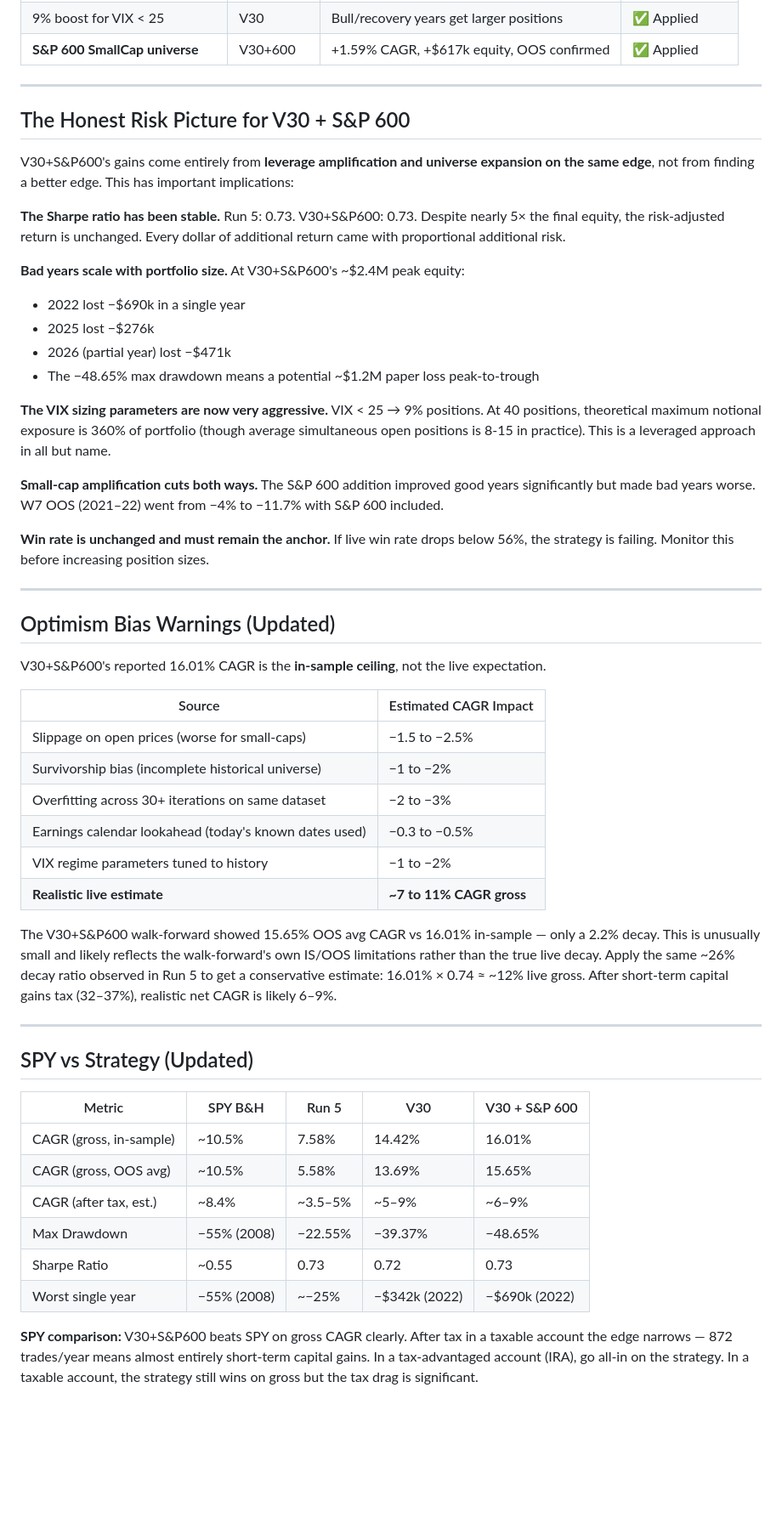
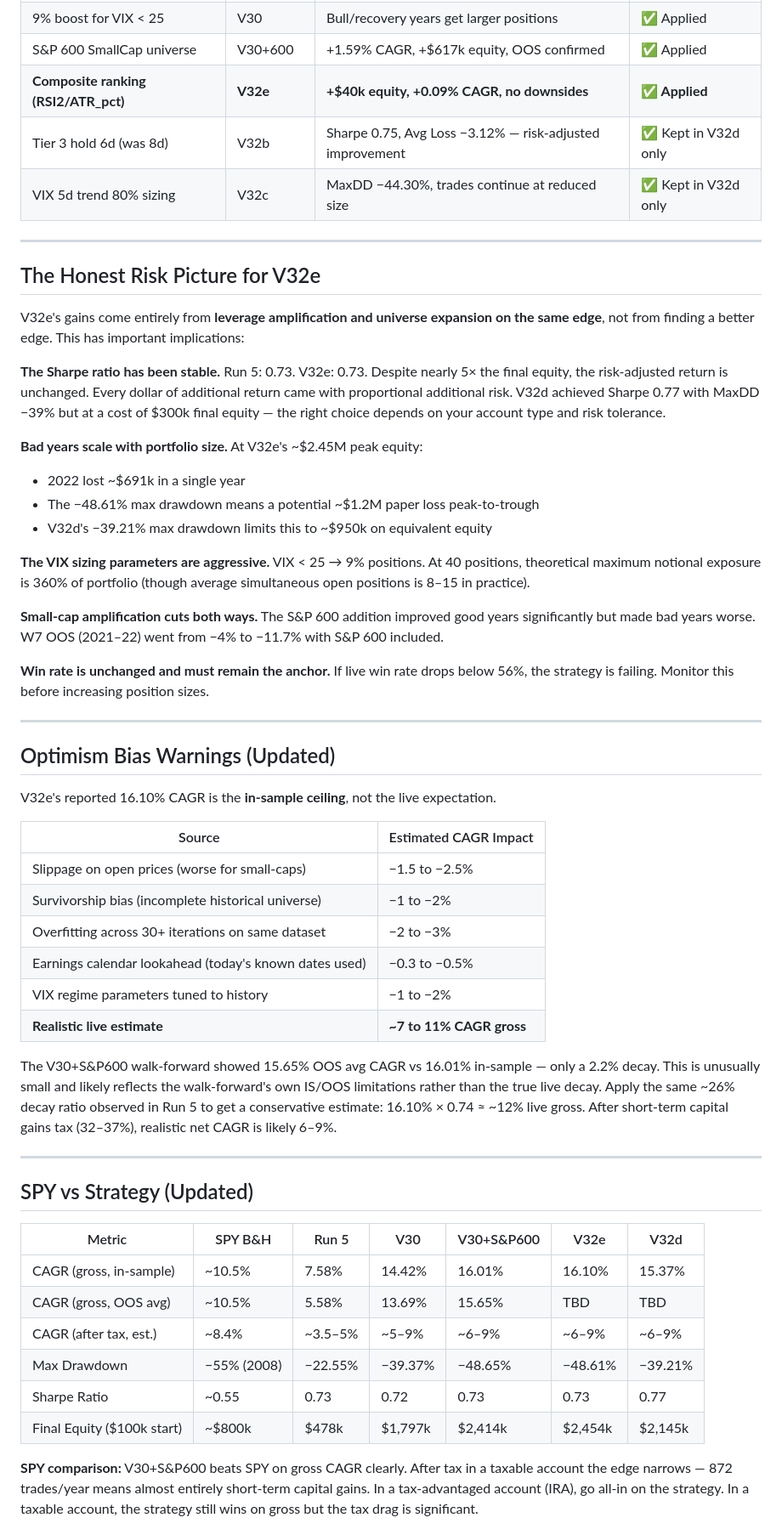
Before and after one commit to ckurau/naive-mean-reversion, a Markdown page: README-nmr.md, the part around one of its changes. Shown at 85% size. GitHub-like rendering; blank space fills up the shorter version.

```diff
--- a/README-nmr.md
+++ b/README-nmr.md
@@ -276,23 +294,25 @@ Adding the S&P SmallCap 600 universe improved OOS avg CAGR from 13.69% to 15.65%
 | VIX_LOW raised to 25 | V28 | Recovery years get full 9% size | ✅ Applied |
 | VIX high-side penalty removed | V26 | High-VIX = strongest MR conditions | ✅ Applied |
 | 9% boost for VIX < 25 | V30 | Bull/recovery years get larger positions | ✅ Applied |
-| **S&P 600 SmallCap universe** | V30+600 | +1.59% CAGR, +$617k equity, OOS confirmed | ✅ Applied |
+| S&P 600 SmallCap universe | V30+600 | +1.59% CAGR, +$617k equity, OOS confirmed | ✅ Applied |
+| **Composite ranking (RSI2/ATR_pct)** | **V32e** | **+$40k equity, +0.09% CAGR, no downsides** | **✅ Applied** |
+| Tier 3 hold 6d (was 8d) | V32b | Sharpe 0.75, Avg Loss −3.12% — risk-adjusted improvement | ✅ Kept in V32d only |
+| VIX 5d trend 80% sizing | V32c | MaxDD −44.30%, trades continue at reduced size | ✅ Kept in V32d only |
 
 ---
 
-## The Honest Risk Picture for V30 + S&P 600
+## The Honest Risk Picture for V32e
 
-V30+S&P600's gains come entirely from **leverage amplification and universe expansion on the same edge**, not from finding a better edge. This has important implications:
+V32e's gains come entirely from **leverage amplification and universe expansion on the same edge**, not from finding a better edge. This has important implications:
 
-**The Sharpe ratio has been stable.** Run 5: 0.73. V30+S&P600: 0.73. Despite nearly 5× the final equity, the risk-adjusted return is unchanged. Every dollar of additional return came with proportional additional risk.
+**The Sharpe ratio has been stable.** Run 5: 0.73. V32e: 0.73. Despite nearly 5× the final equity, the risk-adjusted return is unchanged. Every dollar of additional return came with proportional additional risk. V32d achieved Sharpe 0.77 with MaxDD −39% but at a cost of $300k final equity — the right choice depends on your account type and risk tolerance.
 
-**Bad years scale with portfolio size.** At V30+S&P600's ~$2.4M peak equity:
-- 2022 lost −$690k in a single year
-- 2025 lost −$276k
-- 2026 (partial year) lost −$471k
-- The −48.65% max drawdown means a potential ~$1.2M paper loss peak-to-trough
+**Bad years scale with portfolio size.** At V32e's ~$2.45M peak equity:
+- 2022 lost ~$691k in a single year
+- The −48.61% max drawdown means a potential ~$1.2M paper loss peak-to-trough
+- V32d's −39.21% max drawdown limits this to ~$950k on equivalent equity
 
-**The VIX sizing parameters are now very aggressive.** VIX < 25 → 9% positions. At 40 positions, theoretical maximum notional exposure is 360% of portfolio (though average simultaneous open positions is 8-15 in practice). This is a leveraged approach in all but name.
+**The VIX sizing parameters are aggressive.** VIX < 25 → 9% positions. At 40 positions, theoretical maximum notional exposure is 360% of portfolio (though average simultaneous open positions is 8–15 in practice).
 
 **Small-cap amplification cuts both ways.** The S&P 600 addition improved good years significantly but made bad years worse. W7 OOS (2021–22) went from −4% to −11.7% with S&P 600 included.
 
@@ -302,7 +322,7 @@ V30+S&P600's gains come entirely from **leverage amplification and universe expa
 
 ## Optimism Bias Warnings (Updated)
 
-V30+S&P600's reported 16.01% CAGR is the **in-sample ceiling**, not the live expectation.
+V32e's reported 16.10% CAGR is the **in-sample ceiling**, not the live expectation.
 
 | Source | Estimated CAGR Impact |
 |---|---|
@@ -313,20 +333,20 @@ V30+S&P600's reported 16.01% CAGR is the **in-sample ceiling**, not the live exp
 | VIX regime parameters tuned to history | −1 to −2% |
 | **Realistic live estimate** | **~7 to 11% CAGR gross** |
 
-The V30+S&P600 walk-forward showed 15.65% OOS avg CAGR vs 16.01% in-sample — only a 2.2% decay. This is unusually small and likely reflects the walk-forward's own IS/OOS limitations rather than the true live decay. Apply the same ~26% decay ratio observed in Run 5 to get a conservative estimate: 16.01% × 0.74 ≈ ~12% live gross. After short-term capital gains tax (32–37%), realistic net CAGR is likely 6–9%.
+The V30+S&P600 walk-forward showed 15.65% OOS avg CAGR vs 16.01% in-sample — only a 2.2% decay. This is unusually small and likely reflects the walk-forward's own IS/OOS limitations rather than the true live decay. Apply the same ~26% decay ratio observed in Run 5 to get a conservative estimate: 16.10% × 0.74 ≈ ~12% live gross. After short-term capital gains tax (32–37%), realistic net CAGR is likely 6–9%.
 
 ---
 
 ## SPY vs Strategy (Updated)
 
-| Metric | SPY B&H | Run 5 | V30 | V30 + S&P 600 |
-|---|---|---|---|---|
-| CAGR (gross, in-sample) | ~10.5% | 7.58% | 14.42% | 16.01% |
-| CAGR (gross, OOS avg) | ~10.5% | 5.58% | 13.69% | 15.65% |
-| CAGR (after tax, est.) | ~8.4% | ~3.5–5% | ~5–9% | ~6–9% |
-| Max Drawdown | −55% (2008) | −22.55% | −39.37% | −48.65% |
-| Sharpe Ratio | ~0.55 | 0.73 | 0.72 | 0.73 |
-| Worst single year | −55% (2008) | ~−25% | −$342k (2022) | −$690k (2022) |
+| Metric | SPY B&H | Run 5 | V30 | V30+S&P600 | V32e | V32d |
+|---|---|---|---|---|---|---|
+| CAGR (gross, in-sample) | ~10.5% | 7.58% | 14.42% | 16.01% | 16.10% | 15.37% |
+| CAGR (gross, OOS avg) | ~10.5% | 5.58% | 13.69% | 15.65% | TBD | TBD |
+| CAGR (after tax, est.) | ~8.4% | ~3.5–5% | ~5–9% | ~6–9% | ~6–9% | ~6–9% |
+| Max Drawdown | −55% (2008) | −22.55% | −39.37% | −48.65% | −48.61% | −39.21% |
+| Sharpe Ratio | ~0.55 | 0.73 | 0.72 | 0.73 | 0.73 | 0.77 |
+| Final Equity ($100k start) | ~$800k | $478k | $1,797k | $2,414k | $2,454k | $2,145k |
 
 **SPY comparison:** V30+S&P600 beats SPY on gross CAGR clearly. After tax in a taxable account the edge narrows — 872 trades/year means almost entirely short-term capital gains. In a tax-advantaged account (IRA), go all-in on the strategy. In a taxable account, the strategy still wins on gross but the tax drag is significant.
 
```
Also changed, not shown: other parts of README-nmr.md (+73 -36 lines).
